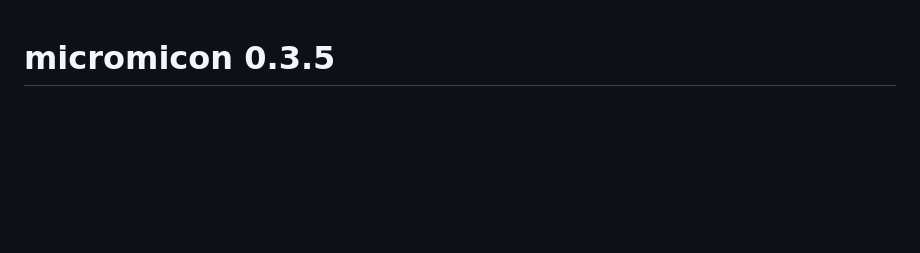
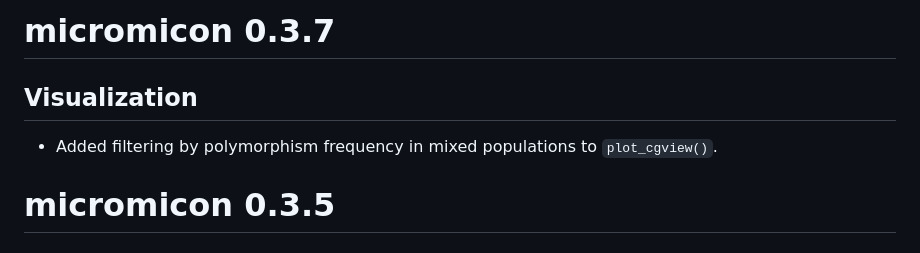
Before and after one commit to RENAISSANCE-UIC/micromicon, a Markdown page: NEWS.md, the part around the change. GitHub-like rendering; blank space fills up the shorter version.

```diff
--- a/NEWS.md
+++ b/NEWS.md
@@ -1,3 +1,9 @@
+# micromicon 0.3.7
+
+## Visualization
+* Added filtering by polymorphism frequency in mixed populations to
+  `plot_cgview()`.
+
 # micromicon 0.3.5
 
 ## UX: On-load experience
```
